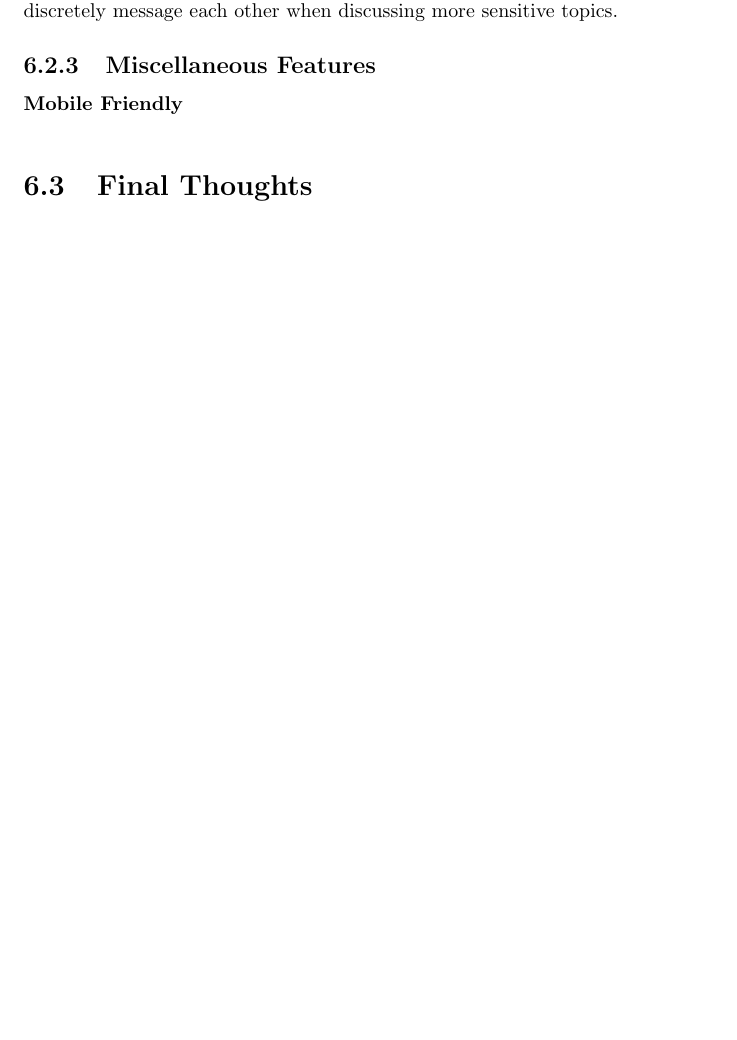
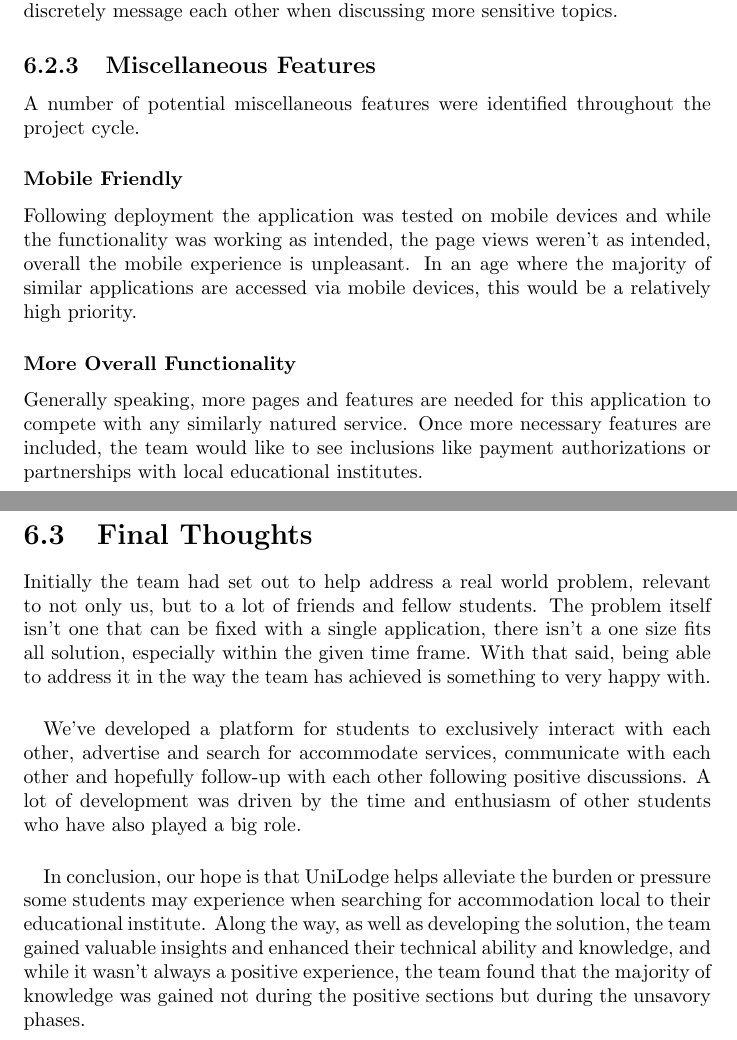
Before and after one commit to farisNassif/UniLodge, a LaTeX thesis (dissertation/main.tex, which reads dissertation/conclusion.tex): part of page 57 of 61 before the commit and two parts of pages 57 and 58 of 62 after it, the two joined at a grey line, cut so that both start at the same text, the shorter picture padded with empty space. Compiled offline with pdfLaTeX.

Commit message:
Conclusion done, need to polish off sys design

```diff
--- a/dissertation/conclusion.tex
+++ b/dissertation/conclusion.tex
@@ -72,9 +72,21 @@ The ability to 'follow' other users and be notified of relevant actions taken by
 While users can communicate through comments and organize between themselves their conditions or follow up with more detailed conversation through a phone call or text message, an ideal scenario would allow both parties to discretely message each other when discussing more sensitive topics.
 
 \subsection{Miscellaneous Features}
+A number of potential miscellaneous features were identified throughout the project cycle.
 
 \subsubsection{Mobile Friendly}
+Following deployment the application was tested on mobile devices and while the functionality was working as intended, the page views weren't as intended, overall the mobile experience is unpleasant. In an age where the majority of similar applications are accessed via mobile devices, this would be a relatively high priority.
 
-\subsubsection{}
+\subsubsection{More Overall Functionality}
+Generally speaking, more pages and features are needed for this application to compete with any similarly natured service. Once more necessary features are included, the team would like to see inclusions like payment authorizations or partnerships with local educational institutes.
+
+\newpage
 
 \section{Final Thoughts}
+Initially the team had set out to help address a real world problem, relevant to not only us, but to a lot of friends and fellow students. The problem itself isn't one that can be fixed with a single application, there isn't a one size fits all solution, especially within the given time frame. With that said, being able to address it in the way the team has achieved is something to very happy with.
+
+\paragraph{}
+We've developed a platform for students to exclusively interact with each other, advertise and search for accommodate services, communicate with each other and hopefully follow-up with each other following positive discussions. A lot of development was driven by the time and enthusiasm of other students who have also played a big role.
+
+\paragraph{}
+In conclusion, our hope is that UniLodge helps alleviate the burden or pressure some students may experience when searching for accommodation local to their educational institute. Along the way, as well as developing the solution, the team gained valuable insights and enhanced their technical ability and knowledge, and while it wasn't always a positive experience, the team found that the majority of knowledge was gained not during the positive sections but during the unsavory phases.
```
